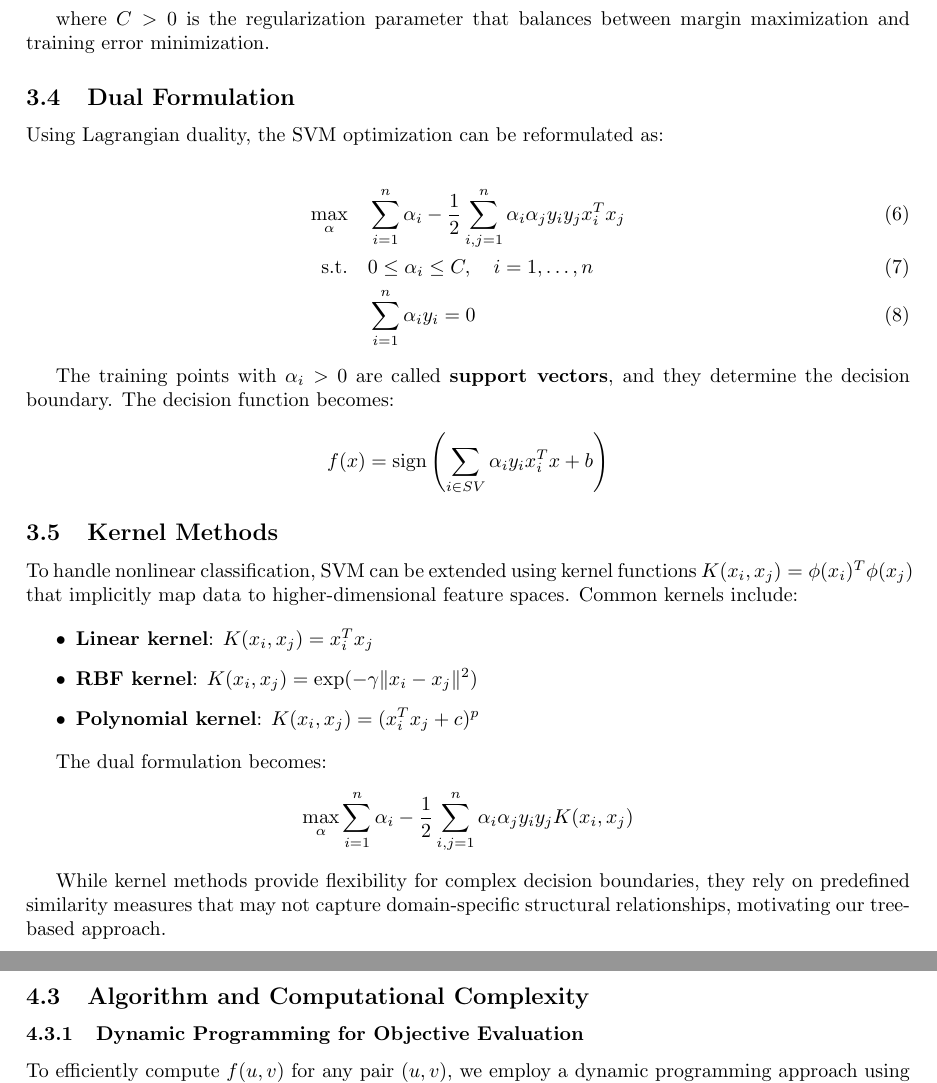
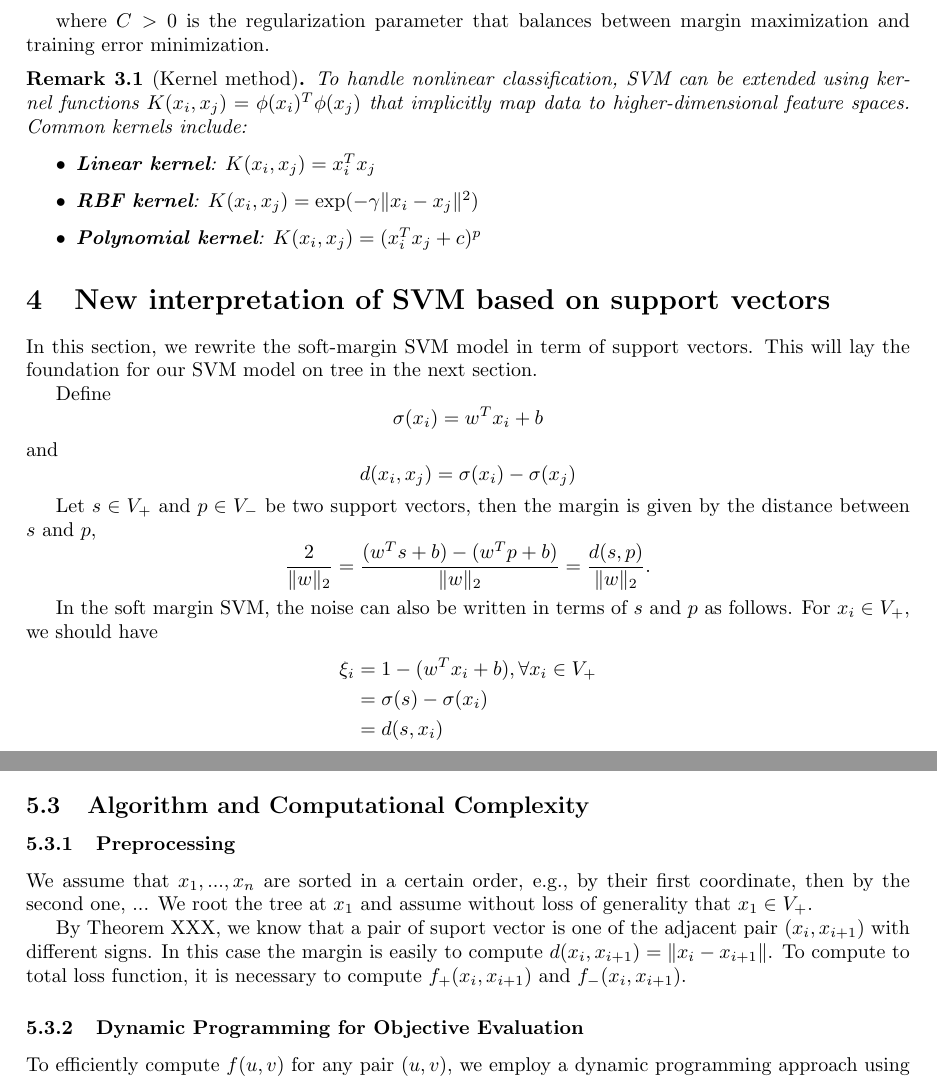
Before and after one commit to Tran-Thu-Le/P2507-SVM-on-tree, a LaTeX paper (latex/main.tex, which reads latex/docs/SVM-classical.tex, latex/docs/SVM-on-tree.tex): two parts of pages 4 and 8 of 9 before the commit and two parts of pages 4 and 8 of 10 after it, joined at a grey line, cut so that both start at the same text. Compiled offline with pdfLaTeX.

Commit message:
update 5.

```diff
--- a/latex/docs/SVM-classical.tex
+++ b/latex/docs/SVM-classical.tex
@@ -36,34 +43,41 @@ To handle non-separable cases, the soft margin SVM introduces slack variables $\
 
 where $C > 0$ is the regularization parameter that balances between margin maximization and training error minimization.
 
-\subsection{Dual Formulation}
 
-Using Lagrangian duality, the SVM optimization can be reformulated as:
 
-\begin{align}
-\max_{\alpha} \quad &\sum_{i=1}^n \alpha_i - \frac{1}{2}\sum_{i,j=1}^n \alpha_i \alpha_j y_i y_j x_i^T x_j \\
-\text{s.t.} \quad &0 \leq \alpha_i \leq C, \quad i = 1,\ldots,n \\
-&\sum_{i=1}^n \alpha_i y_i = 0
-\end{align}
+\begin{remark}[Kernel method]
+    To handle nonlinear classification, SVM can be extended using kernel functions $K(x_i, x_j) = \phi(x_i)^T \phi(x_j)$ that implicitly map data to higher-dimensional feature spaces. Common kernels include:
 
-The training points with $\alpha_i > 0$ are called \textbf{support vectors}, and they determine the decision boundary. The decision function becomes:
-\[
-f(x) = \text{sign}\left(\sum_{i \in SV} \alpha_i y_i x_i^T x + b\right)
-\]
+    \begin{itemize}
+    \item \textbf{Linear kernel}: $K(x_i, x_j) = x_i^T x_j$
+    \item \textbf{RBF kernel}: $K(x_i, x_j) = \exp(-\gamma \|x_i - x_j\|^2)$
+    \item \textbf{Polynomial kernel}: $K(x_i, x_j) = (x_i^T x_j + c)^p$
+    \end{itemize}
+\end{remark}
 
-\subsection{Kernel Methods}
+\section{New interpretation of SVM based on support vectors}
 
-To handle nonlinear classification, SVM can be extended using kernel functions $K(x_i, x_j) = \phi(x_i)^T \phi(x_j)$ that implicitly map data to higher-dimensional feature spaces. Common kernels include:
+In this section, we rewrite the soft-margin SVM model in term of support vectors. This will lay the foundation for our SVM model on tree in the next section.
 
-\begin{itemize}
-\item \textbf{Linear kernel}: $K(x_i, x_j) = x_i^T x_j$
-\item \textbf{RBF kernel}: $K(x_i, x_j) = \exp(-\gamma \|x_i - x_j\|^2)$
-\item \textbf{Polynomial kernel}: $K(x_i, x_j) = (x_i^T x_j + c)^p$
-\end{itemize}
+Define
+\begin{equation*}
+    \sigma(x_i) = w^T x_i + b
+\end{equation*}
+and
+\begin{equation*}
+    d(x_i, x_j) = \sigma(x_i) - \sigma(x_j)
+\end{equation*}
 
-The dual formulation becomes:
-\[
-\max_{\alpha} \sum_{i=1}^n \alpha_i - \frac{1}{2}\sum_{i,j=1}^n \alpha_i \alpha_j y_i y_j K(x_i, x_j)
-\]
+Let $s \in V_+$ and $p \in V_-$ be two support vectors, then the margin is given by the distance between $s$ and $p$,
+\begin{equation*}
+    \frac{2}{\|w\|_2}
+    = \frac{(w^T s + b) - (w^T p + b)}{\|w\|_2}
+    = \frac{d(s, p)}{\|w\|_2}.
+\end{equation*}
 
-While kernel methods provide flexibility for complex decision boundaries, they rely on predefined similarity measures that may not capture domain-specific structural relationships, motivating our tree-based approach.
+In the soft margin SVM, the noise can also be written in terms of $s$ and $p$ as follows. For $x_i \in V_+$, we should have
+\begin{align*}
+    \xi_i & = 1 - (w^T x_i + b), \forall x_i \in V_+\\
+    & = \sigma(s)  - \sigma(x_i)\\
+    & = d(s, x_i)\\
+\end{align*}
--- a/latex/docs/SVM-on-tree.tex
+++ b/latex/docs/SVM-on-tree.tex
@@ -176,6 +184,17 @@ For $\lambda = 1$, there exists an optimal support pair $(s^*,p^*)$ consisting o
 
 
 \subsection{Algorithm and Computational Complexity}
+
+\subsubsection{Preprocessing}
+
+We assume that $x_1,..., x_n$ are sorted in a certain order, \eg by their first coordinate, then by the second one, ...
+We root the tree at $x_1$ and assume without loss of generality that $x_1 \in V_+$.
+
+
+By Theorem XXX, we know that a pair of suport vector is one of the adjacent pair $(x_i, x_{i+1})$ with different signs.
+In this case the margin is easily to compute $d(x_i, x_{i+1})= \|x_i - x_{i+1}\|$. To compute to total loss function, it is necessary to compute $f_+(x_i, x_{i+1})$ and $f_-(x_i, x_{i+1})$.
+
+
 
 \subsubsection{Dynamic Programming for Objective Evaluation}
 
```
Also changed, not shown: latex/docs/old/SVM-classical-verHuan.tex (added, +69 -0 lines), latex/data/images/diff-set.png (added), latex/docs/SVM-classical.tex (25 more changed lines), latex/docs/SVM-on-tree.tex (10 more changed lines).
